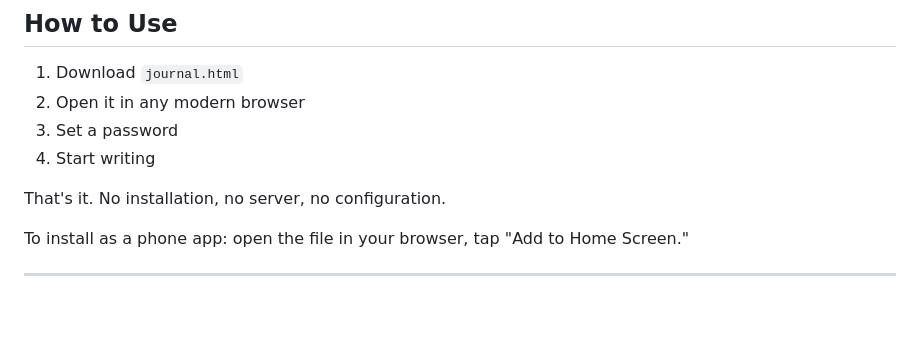
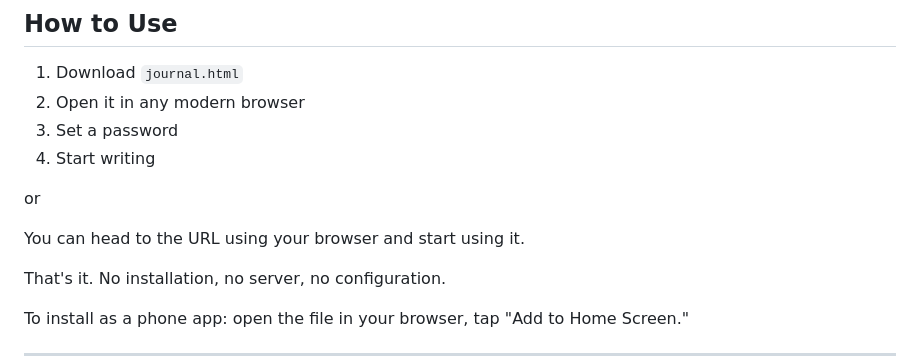
Before and after one commit to jackansley1304/ChatJournal, a Markdown page: README.md, the part around the change. Drawn GitHub-style; blank space fills up the shorter version.

Commit message:
Update README with URL access instructions
Added instructions for accessing the app via URL.

```diff
--- a/README.md
+++ b/README.md
@@ -28,6 +28,10 @@ A private, encrypted journal that lives entirely in your browser. No servers, no
 2. Open it in any modern browser
 3. Set a password
 4. Start writing
+
+or
+
+You can head to the URL using your browser and start using it.
 
 That's it. No installation, no server, no configuration.
 
```
